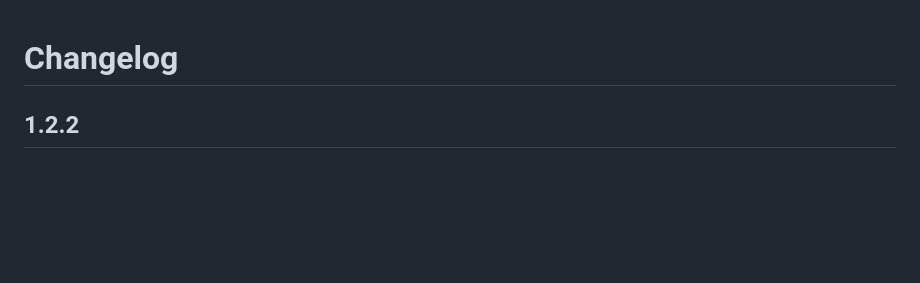
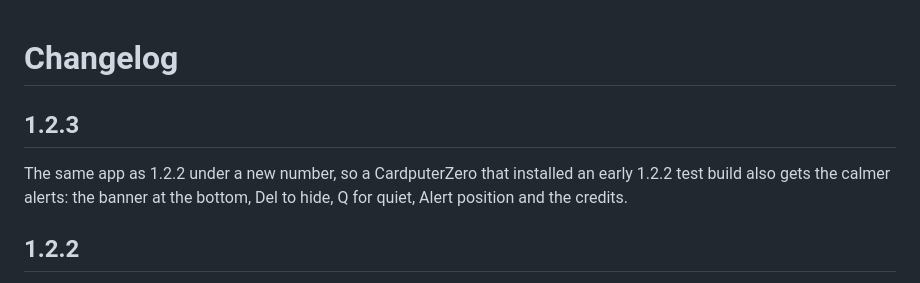
Before and after one commit to valleytechsolutions/Quartermaster, a Markdown page: CHANGELOG.md, the part around the change. Rendered like a GitHub page; blank space fills up the shorter version.

```diff
--- a/CHANGELOG.md
+++ b/CHANGELOG.md
@@ -1,4 +1,8 @@
 # Changelog
+
+## 1.2.3
+
+The same app as 1.2.2 under a new number, so a CardputerZero that installed an early 1.2.2 test build also gets the calmer alerts: the banner at the bottom, Del to hide, Q for quiet, Alert position and the credits.
 
 ## 1.2.2
 
```
Also changed, not shown: README.md (+1 -1 lines), docs/screens/about.png, docs/screens/home.png, screenshots/about.png, screenshots/home.png, 3 other files.
